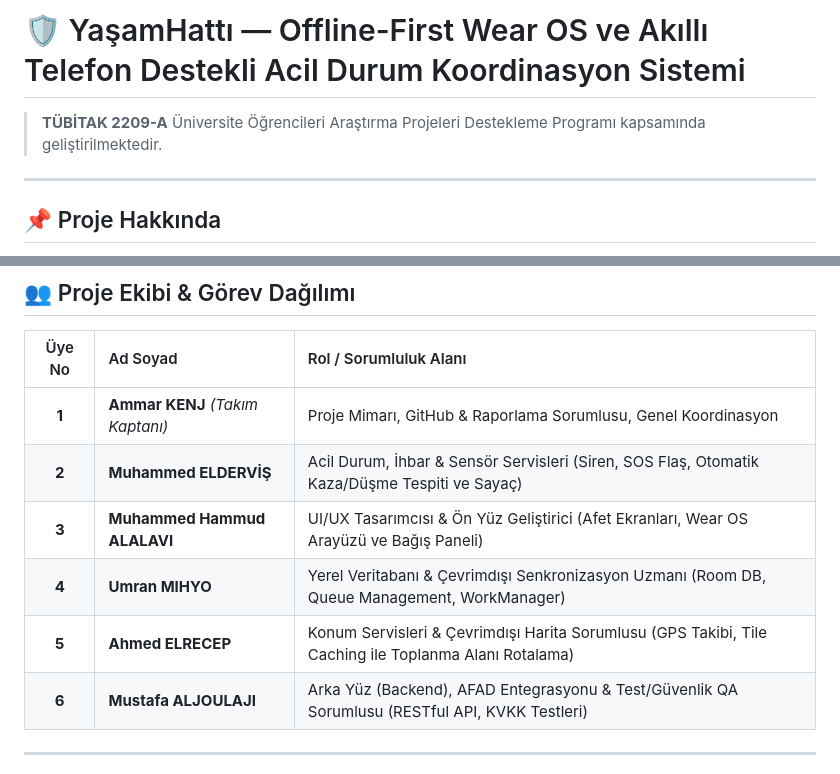
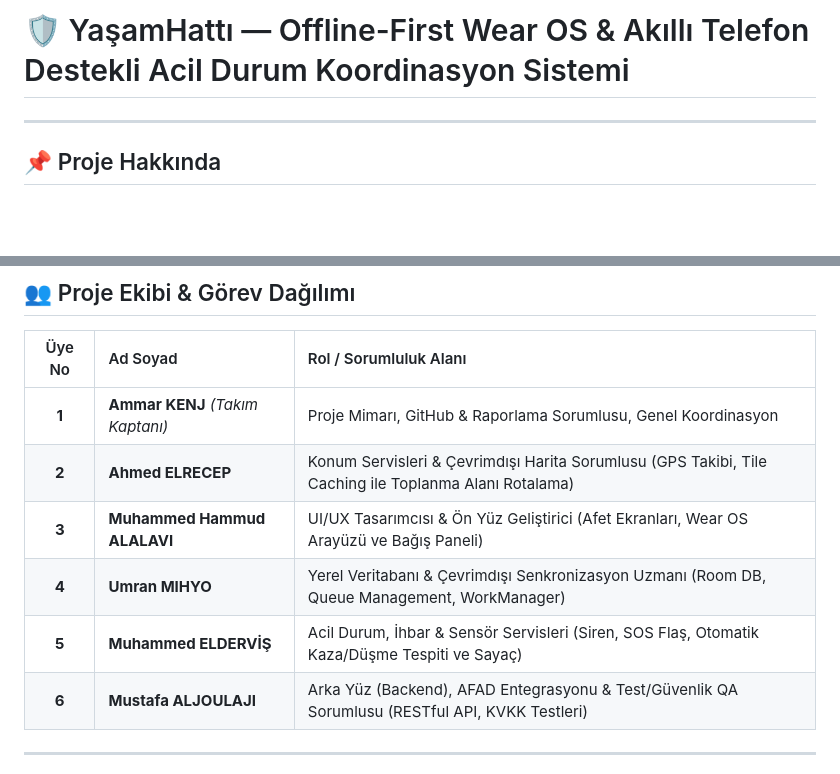
Before and after one commit to Ammarkenj/Genel-Afet-Koordinasyon-Mobil, a Markdown page: README.md, 2 parts joined by grey strips. GitHub-like rendering; blank space fills up the shorter version.

Commit message:
Revise project details and team member information
Updated team member roles and project description.

```diff
--- a/README.md
+++ b/README.md
@@ -1,6 +1,4 @@
-# 🛡️ YaşamHattı — Offline-First Wear OS ve Akıllı Telefon Destekli Acil Durum Koordinasyon Sistemi
-
-> **TÜBİTAK 2209-A** Üniversite Öğrencileri Araştırma Projeleri Destekleme Programı kapsamında geliştirilmektedir.
+# 🛡️ YaşamHattı — Offline-First Wear OS & Akıllı Telefon Destekli Acil Durum Koordinasyon Sistemi
 
 ---
 
@@ -38,10 +36,10 @@ Sistem; akıllı telefonlar ve Wear OS akıllı saatlerin **İvmeölçer (Accele
 | Üye No | Ad Soyad | Rol / Sorumluluk Alanı |
 | :---: | :--- | :--- |
 | **1** | **Ammar KENJ** *(Takım Kaptanı)* | Proje Mimarı, GitHub & Raporlama Sorumlusu, Genel Koordinasyon |
-| **2** | **Muhammed ELDERVİŞ** | Acil Durum, İhbar & Sensör Servisleri (Siren, SOS Flaş, Otomatik Kaza/Düşme Tespiti ve Sayaç) |
+| **2** | **Ahmed ELRECEP** | Konum Servisleri & Çevrimdışı Harita Sorumlusu (GPS Takibi, Tile Caching ile Toplanma Alanı Rotalama) |
 | **3** | **Muhammed Hammud ALALAVI** | UI/UX Tasarımcısı & Ön Yüz Geliştirici (Afet Ekranları, Wear OS Arayüzü ve Bağış Paneli) |
 | **4** | **Umran MIHYO** | Yerel Veritabanı & Çevrimdışı Senkronizasyon Uzmanı (Room DB, Queue Management, WorkManager) |
-| **5** | **Ahmed ELRECEP** | Konum Servisleri & Çevrimdışı Harita Sorumlusu (GPS Takibi, Tile Caching ile Toplanma Alanı Rotalama) |
+| **5** | **Muhammed ELDERVİŞ** | Acil Durum, İhbar & Sensör Servisleri (Siren, SOS Flaş, Otomatik Kaza/Düşme Tespiti ve Sayaç) |
 | **6** | **Mustafa ALJOULAJI** | Arka Yüz (Backend), AFAD Entegrasyonu & Test/Güvenlik QA Sorumlusu (RESTful API, KVKK Testleri) |
 
 ---
```
